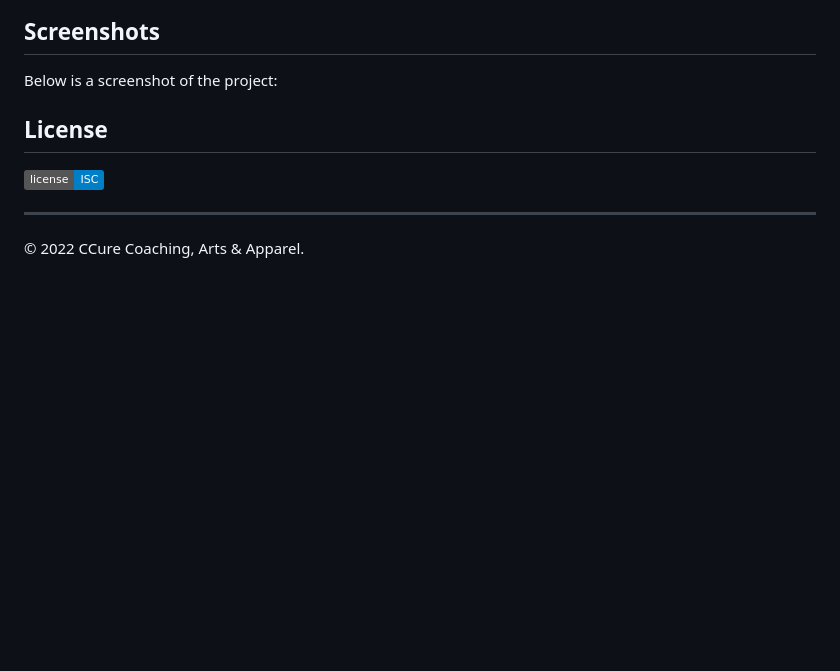
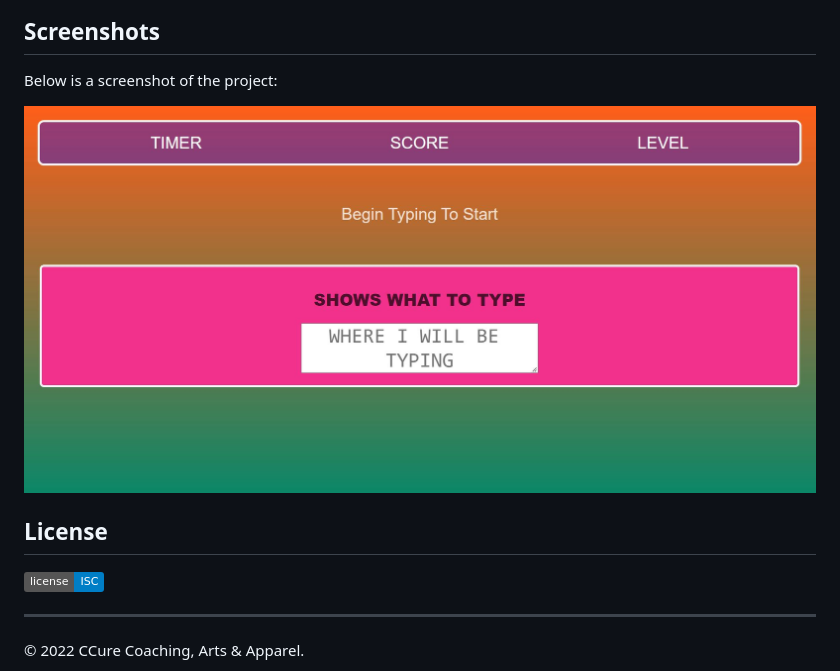
Before and after one commit to asantercureton/therapeutic-typewriter, a Markdown page: README.md, the part around the change. Rendered like a GitHub page; pictures changed too: assets/images/homescreen.jpg (added); badges without logos; blank space fills up the shorter version.

Commit message:
Added screenshot of homescreen

```diff
--- a/README.md
+++ b/README.md
@@ -28,7 +28,7 @@ Follow in-game prompts
 ## Screenshots
 Below is a screenshot of the project:
 
-<!-- ![Image of HomePage](./src/assets/images/react-portfolio-homepage.jpg) -->
+![Image of HomePage](assets/images/homescreen.jpg)
 
 ## License
 ![GitHub license](https://img.shields.io/badge/license-ISC-blue.svg)
```
